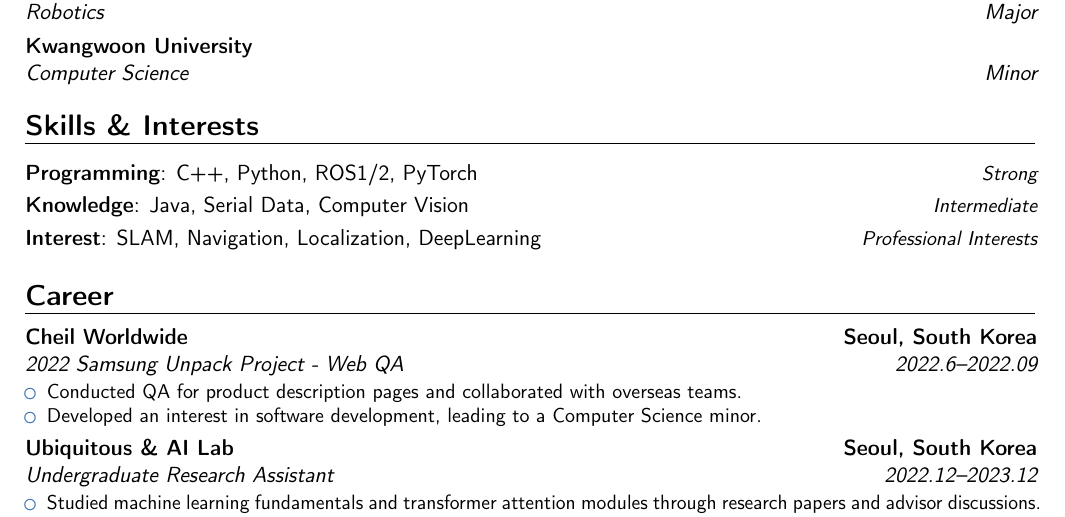
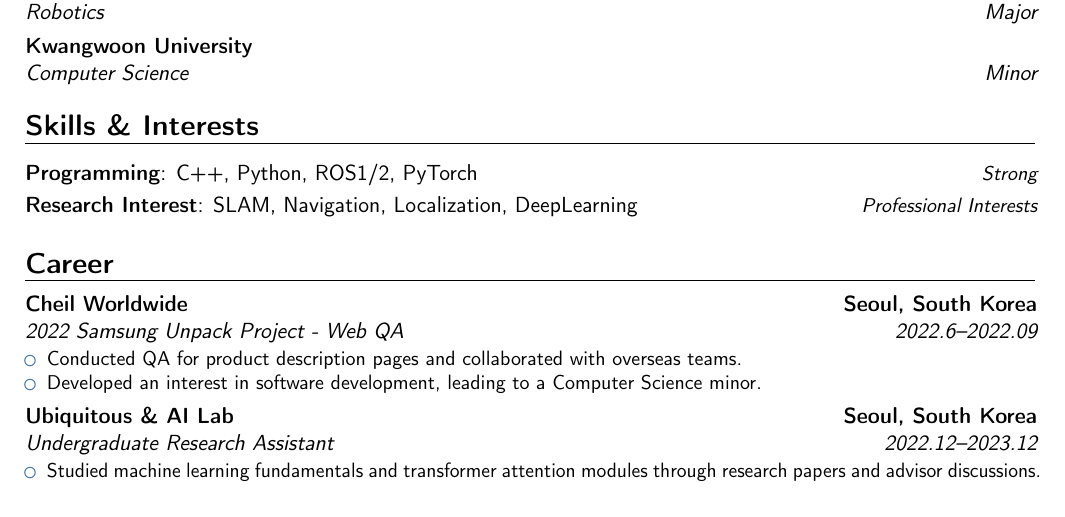
Before and after one commit to JunseoMin/cv, a LaTeX CV (cv.tex): part of page 1 of 2, cut so that both start at the same text. Compiled offline with pdfLaTeX.

Commit message:
Add files via upload

```diff
--- a/cv.tex
+++ b/cv.tex
@@ -26,8 +26,7 @@
 
 \section{Skills \& Interests}
 \cvitemwithcomment{Programming}{C++, Python, ROS1/2, PyTorch}{Strong}
-\cvitemwithcomment{Knowledge}{Java, Serial Data, Computer Vision}{Intermediate}
-\cvitemwithcomment{Interest}{SLAM, Navigation, Localization, DeepLearning}{Professional Interests}
+\cvitemwithcomment{Research Interest}{SLAM, Navigation, Localization, DeepLearning}{Professional Interests}
 
 
 % Experience
```
Also changed, not shown: JunseoMin_CV.pdf.
